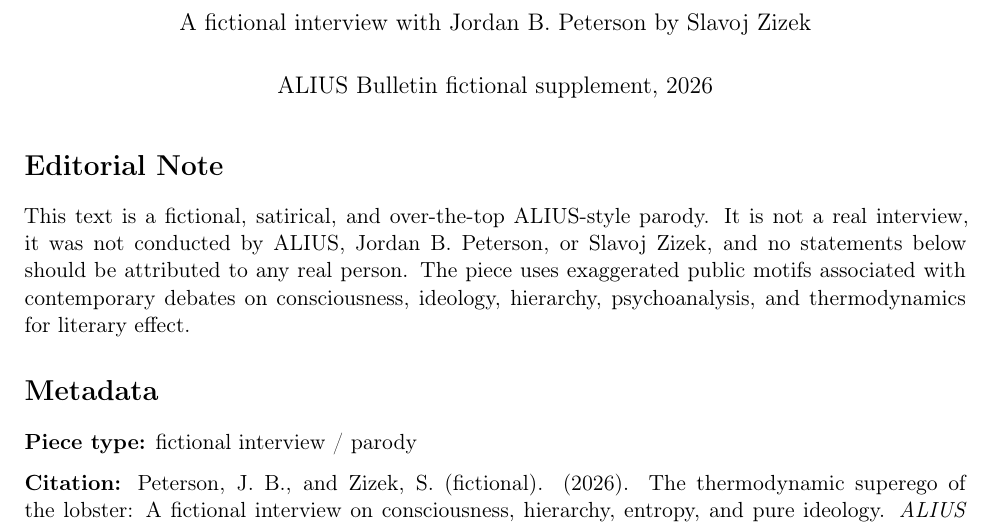
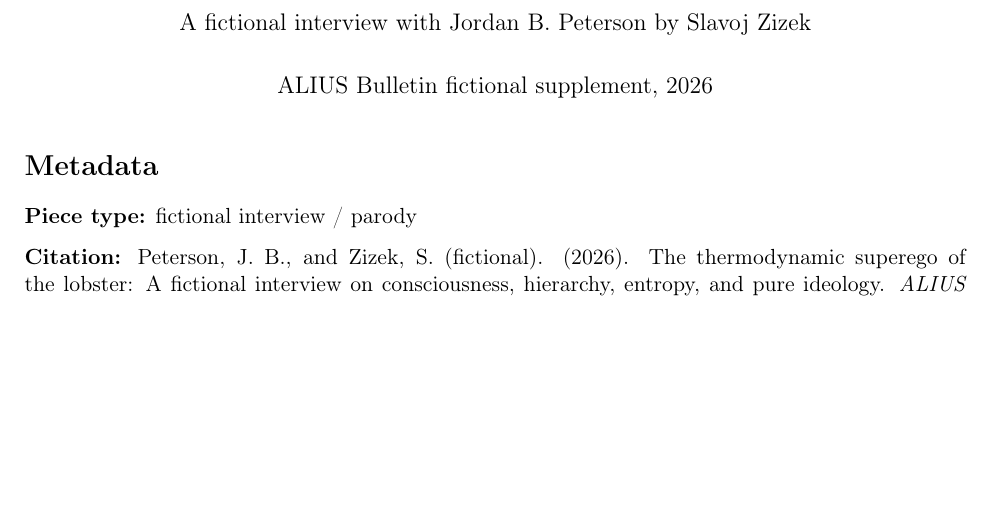
Before and after one commit to aliusresearchgroup/alius-bulletin, a LaTeX document (Interviews/Fictional/Peterson_Zizek/Peterson_Zizek.tex): part of page 1 of 14, cut so that both start at the same text, the shorter picture padded with empty space. Compiled offline with pdfLaTeX.

Commit message:
Updates from Overleaf

```diff
--- a/Interviews/Fictional/Peterson_Zizek/Peterson_Zizek.tex
+++ b/Interviews/Fictional/Peterson_Zizek/Peterson_Zizek.tex
@@ -33,8 +33,7 @@
 \begin{document}
 \maketitle
 
-\section*{Editorial Note}
-This text is a fictional, satirical, and over-the-top ALIUS-style parody. It is not a real interview, it was not conducted by ALIUS, Jordan B. Peterson, or Slavoj Zizek, and no statements below should be attributed to any real person. The piece uses exaggerated public motifs associated with contemporary debates on consciousness, ideology, hierarchy, psychoanalysis, and thermodynamics for literary effect.
+
 
 \section*{Metadata}
 \textbf{Piece type:} fictional interview / parody\par
```
